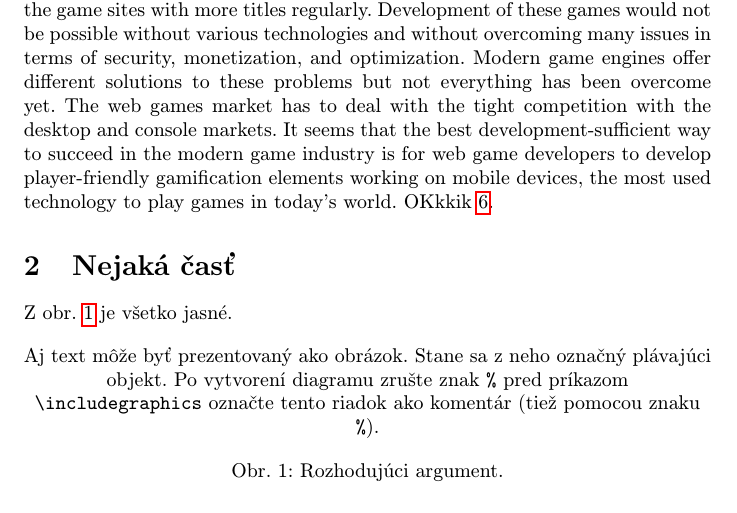
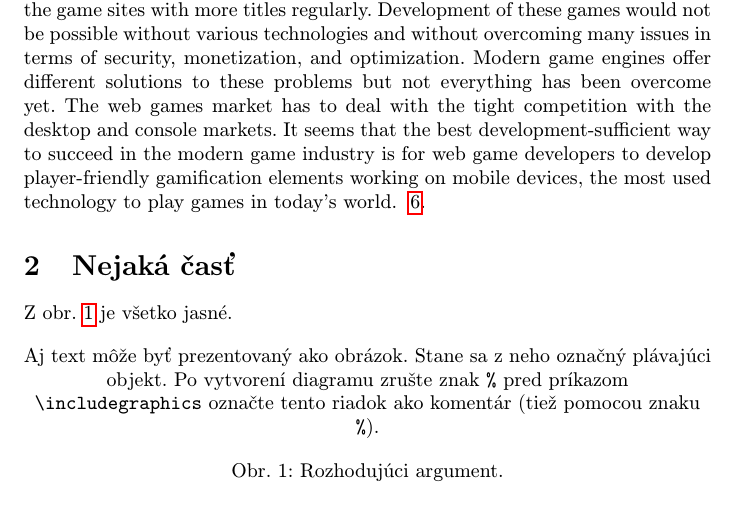
Before and after one commit to JurajHusek/MIP-Project, a LaTeX paper (The issue of web games development and their gamification elements.tex): part of page 1 of 2, cut so that both start at the same text. Compiled offline with pdfLaTeX.

```diff
--- a/The issue of web games development and their gamification elements.tex
+++ b/The issue of web games development and their gamification elements.tex
@@ -41,7 +41,7 @@
 
 
 
-Web games are not an unknown genre in the video game industry. The raise of these directly in-browser games can be found in the 2010s and is still rapidly growing nowadays. The environment of web browsers became the favorite game platform not only for big game studios, as smaller game studios and indies flood the game sites with more titles regularly. Development of these games would not be possible without various technologies and without overcoming many issues in terms of security, monetization, and optimization. Modern game engines offer different solutions to these problems but not everything has been overcome yet. The web games market has to deal with the tight competition with the desktop and console markets. It seems that the best development-sufficient way to succeed in the modern game industry is for web game developers to develop player-friendly gamification elements working on mobile devices, the most used technology to play games in today's world. OKkkik~\ref{zaver}.
+Web games are not an unknown genre in the video game industry. The raise of these directly in-browser games can be found in the 2010s and is still rapidly growing nowadays. The environment of web browsers became the favorite game platform not only for big game studios, as smaller game studios and indies flood the game sites with more titles regularly. Development of these games would not be possible without various technologies and without overcoming many issues in terms of security, monetization, and optimization. Modern game engines offer different solutions to these problems but not everything has been overcome yet. The web games market has to deal with the tight competition with the desktop and console markets. It seems that the best development-sufficient way to succeed in the modern game industry is for web game developers to develop player-friendly gamification elements working on mobile devices, the most used technology to play games in today's world. ~\ref{zaver}.
 
 
 
```
